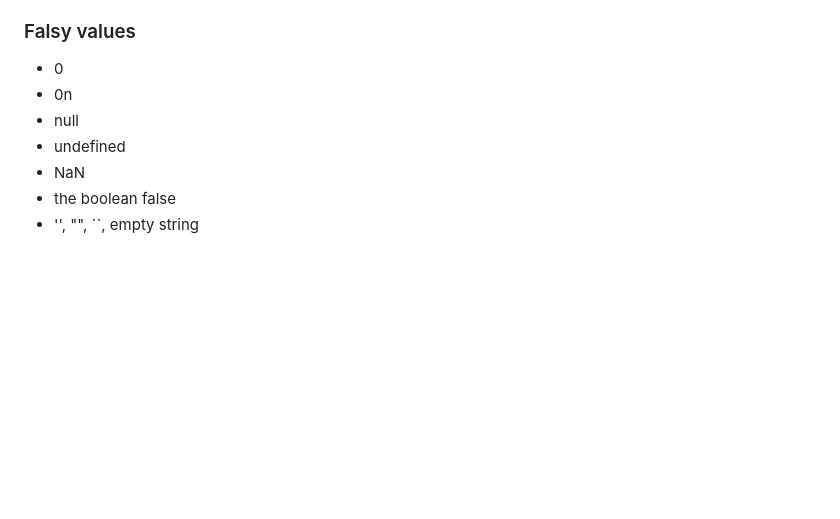
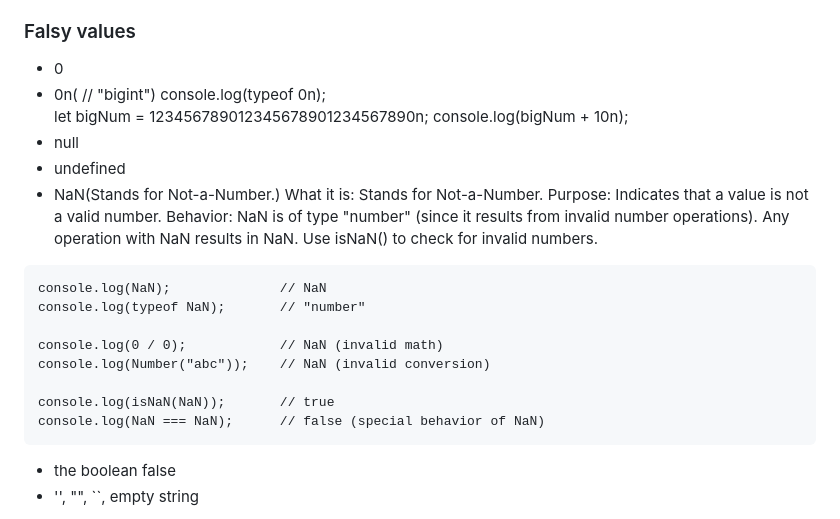
Before and after one commit to Yabe12/Dom--manuplation, a Markdown page: 03_Booleans_operators_date/03_booleans_operators_date.md, the part around the change. Rendered like a GitHub page; blank space fills up the shorter version.

Commit message:
update in the readme

````diff
--- a/03_Booleans_operators_date/03_booleans_operators_date.md
+++ b/03_Booleans_operators_date/03_booleans_operators_date.md
@@ -41,10 +41,28 @@ We agreed that boolean values are either true or false.
 ### Falsy values
 
 - 0
-- 0n
+- 0n( // "bigint") console.log(typeof 0n);
+let bigNum = 123456789012345678901234567890n;
+console.log(bigNum + 10n);
 - null
 - undefined
-- NaN
+- NaN(Stands for Not-a-Number.)
+What it is: Stands for Not-a-Number.
+Purpose: Indicates that a value is not a valid number.
+Behavior:
+NaN is of type "number" (since it results from invalid number operations).
+Any operation with NaN results in NaN.
+Use isNaN() to check for invalid numbers.
+```
+console.log(NaN);              // NaN
+console.log(typeof NaN);       // "number"
+
+console.log(0 / 0);            // NaN (invalid math)
+console.log(Number("abc"));    // NaN (invalid conversion)
+
+console.log(isNaN(NaN));       // true
+console.log(NaN === NaN);      // false (special behavior of NaN)
+```
 - the boolean false
 - '', "", ``, empty string
 
````
Also changed, not shown: readMe.md (+1 -1 lines).
